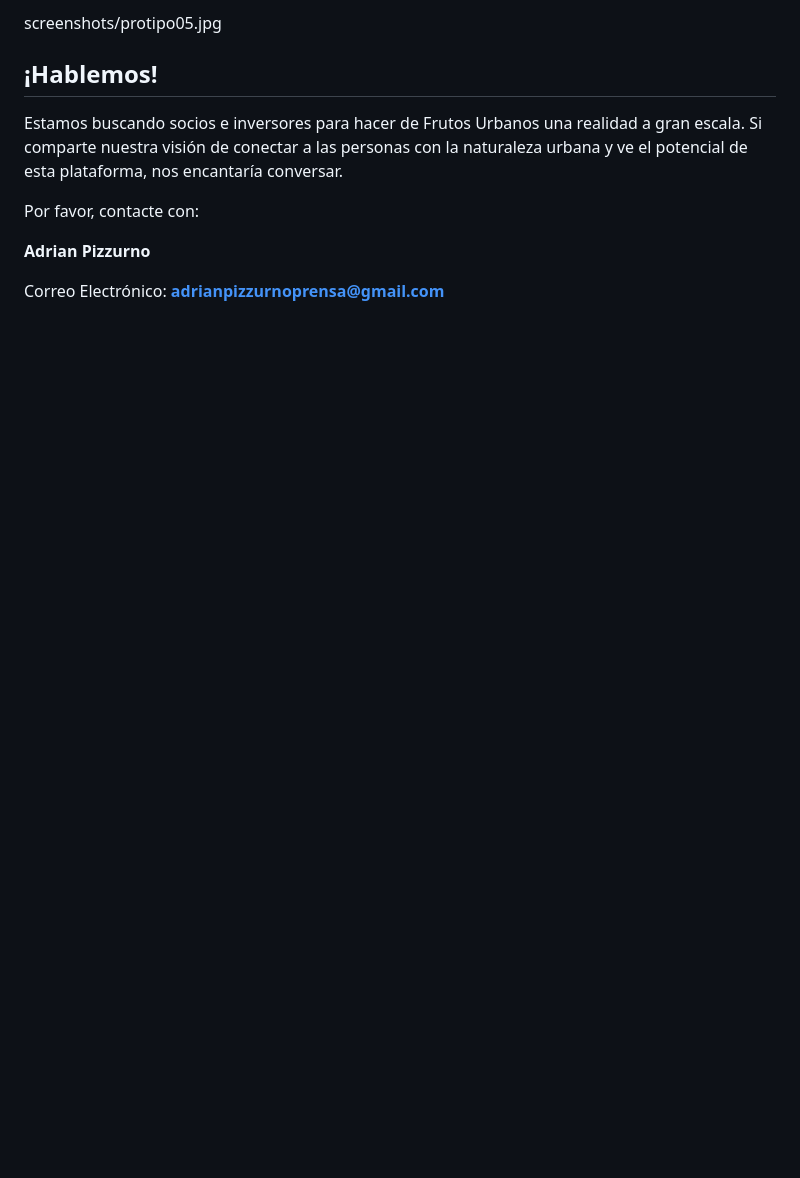
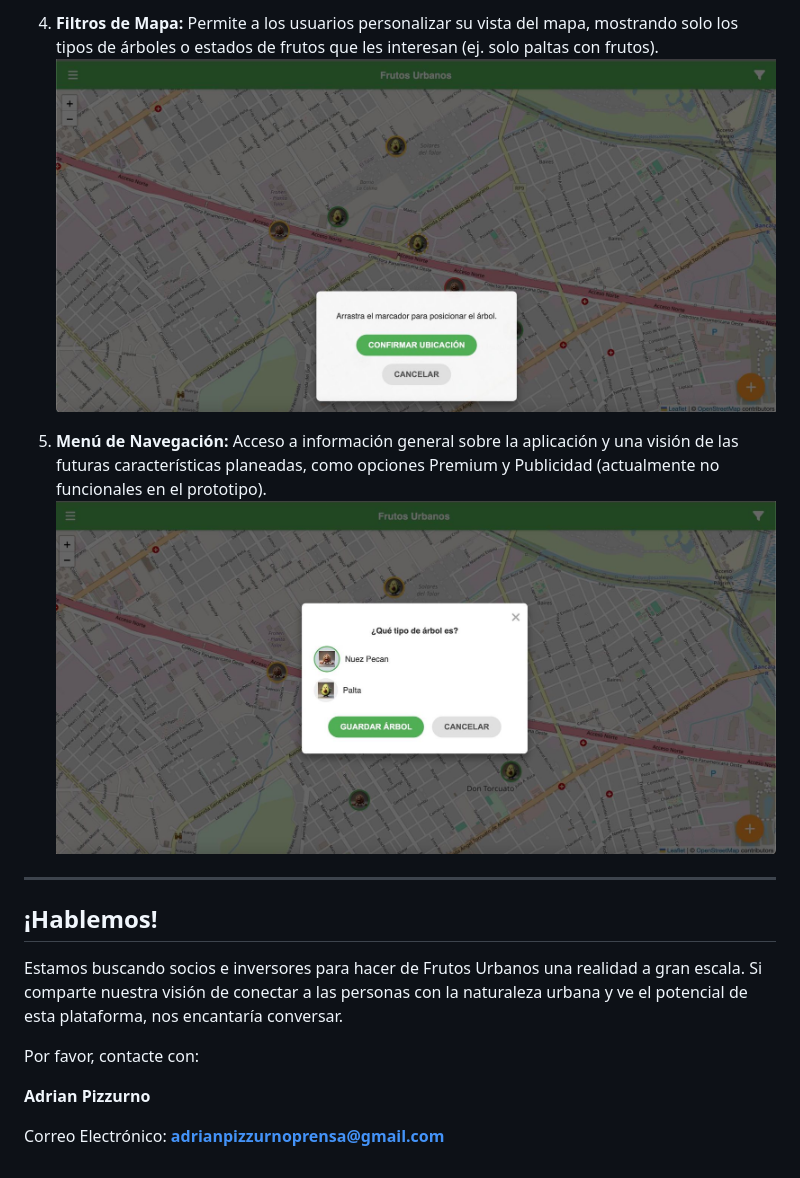
Before and after one commit to adrianpizzurno/frutosurbanos, a Markdown page: README.md, the part around one of its changes. Drawn GitHub-style; blank space fills up the shorter version.

```diff
--- a/README.md
+++ b/README.md
@@ -71,6 +71,11 @@ screenshots/protipo4.jpg
 
-screenshots/protipo05.jpg
+4.  **Filtros de Mapa:** Permite a los usuarios personalizar su vista del mapa, mostrando solo los tipos de árboles o estados de frutos que les interesan (ej. solo paltas con frutos).
+    ![Captura de Pantalla 4: Filtros](screenshots/protipo04.jpg)
 
+5.  **Menú de Navegación:** Acceso a información general sobre la aplicación y una visión de las futuras características planeadas, como opciones Premium y Publicidad (actualmente no funcionales en el prototipo).
+    ![Captura de Pantalla 5: Menú Lateral](screenshots/protipo05.jpg)
+
+---
 
 ## ¡Hablemos!
 
```
Also changed, not shown: other parts of README.md (+8 -8 lines).
